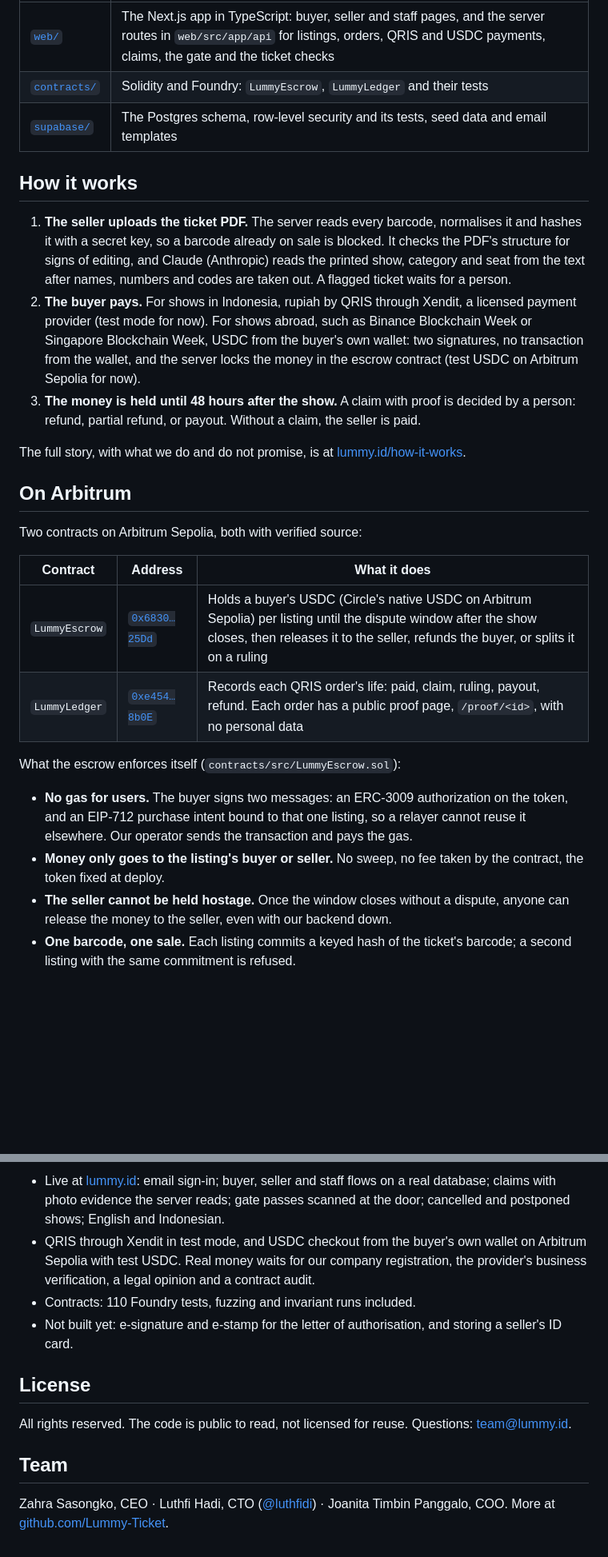
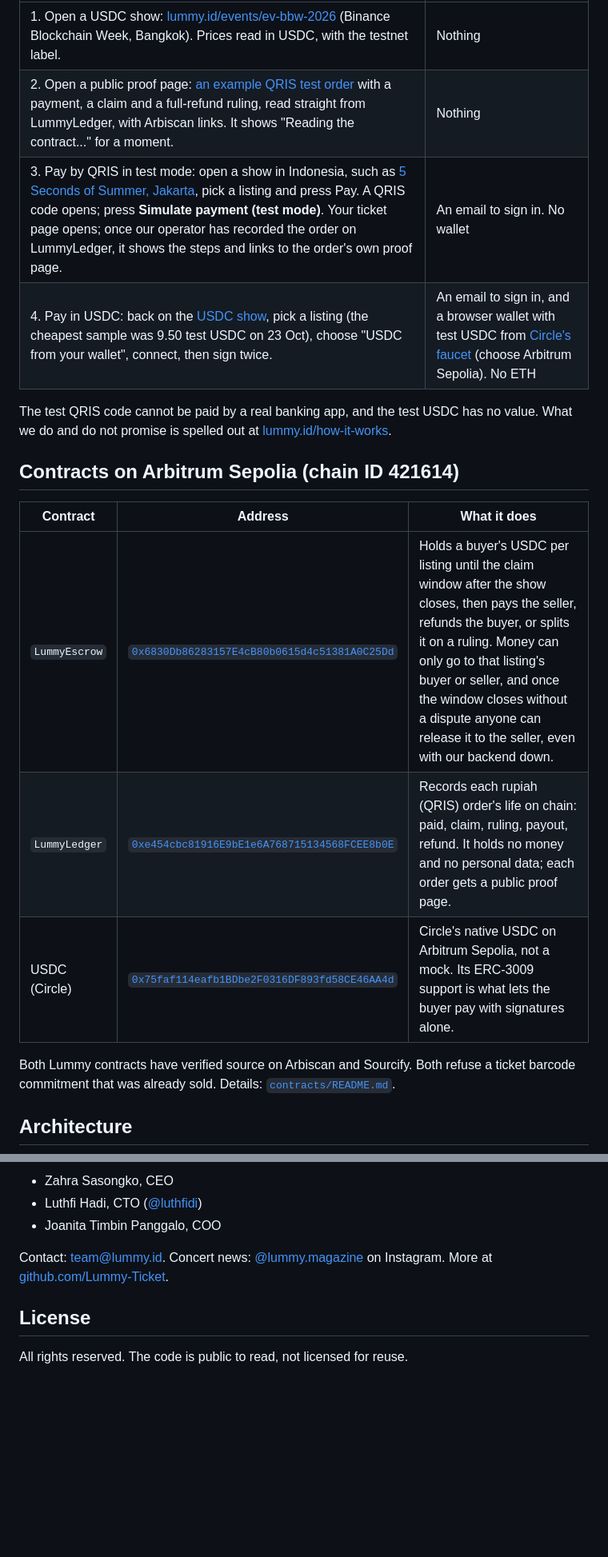
Before and after one commit to Lummy-Ticket/lummy, a Markdown page: README.md, 2 parts joined by grey strips. Shown at 80% size. Rendered like a GitHub page; blank space fills up the shorter version.

```diff
--- a/README.md
+++ b/README.md
@@ -13,29 +43,20 @@ Resale in Indonesia runs through WhatsApp groups and X replies with nobody in th
 |---|---|
-| [`web/`](web) | The Next.js app in TypeScript: buyer, seller and staff pages, and the server routes in `web/src/app/api` for listings, orders, QRIS and USDC payments, claims, the gate and the ticket checks |
-| [`contracts/`](contracts) | Solidity and Foundry: `LummyEscrow`, `LummyLedger` and their tests |
-| [`supabase/`](supabase) | The Postgres schema, row-level security and its tests, seed data and email templates |
+| 1. Open a USDC show: [lummy.id/events/ev-bbw-2026](https://lummy.id/events/ev-bbw-2026) (Binance Blockchain Week, Bangkok). Prices read in USDC, with the testnet label. | Nothing |
+| 2. Open a public proof page: [an example QRIS test order](https://lummy.id/proof/0x92b4028867b6babeb33c6f262bdbdb04f2396faf067b57d31a9acf6778948691) with a payment, a claim and a full-refund ruling, read straight from LummyLedger, with Arbiscan links. It shows "Reading the contract..." for a moment. | Nothing |
+| 3. Pay by QRIS in test mode: open a show in Indonesia, such as [5 Seconds of Summer, Jakarta](https://lummy.id/events/ev-5sos-jakarta), pick a listing and press Pay. A QRIS code opens; press **Simulate payment (test mode)**. Your ticket page opens; once our operator has recorded the order on LummyLedger, it shows the steps and links to the order's own proof page. | An email to sign in. No wallet |
+| 4. Pay in USDC: back on the [USDC show](https://lummy.id/events/ev-bbw-2026), pick a listing (the cheapest sample was 9.50 test USDC on 23 Oct), choose "USDC from your wallet", connect, then sign twice. | An email to sign in, and a browser wallet with test USDC from [Circle's faucet](https://faucet.circle.com) (choose Arbitrum Sepolia). No ETH |
 
-## How it works
+The test QRIS code cannot be paid by a real banking app, and the test USDC has no value. What we do and do not promise is spelled out at [lummy.id/how-it-works](https://lummy.id/how-it-works).
 
-1. **The seller uploads the ticket PDF.** The server reads every barcode, normalises it and hashes it with a secret key, so a barcode already on sale is blocked. It checks the PDF's structure for signs of editing, and Claude (Anthropic) reads the printed show, category and seat from the text after names, numbers and codes are taken out. A flagged ticket waits for a person.
-2. **The buyer pays.** For shows in Indonesia, rupiah by QRIS through Xendit, a licensed payment provider (test mode for now). For shows abroad, such as Binance Blockchain Week or Singapore Blockchain Week, USDC from the buyer's own wallet: two signatures, no transaction from the wallet, and the server locks the money in the escrow contract (test USDC on Arbitrum Sepolia for now).
-3. **The money is held until 48 hours after the show.** A claim with proof is decided by a person: refund, partial refund, or payout. Without a claim, the seller is paid.
-
-The full story, with what we do and do not promise, is at [lummy.id/how-it-works](https://lummy.id/how-it-works).
-
-## On Arbitrum
-
-Two contracts on Arbitrum Sepolia, both with verified source:
+## Contracts on Arbitrum Sepolia (chain ID 421614)
 
 | Contract | Address | What it does |
 |---|---|---|
-| `LummyEscrow` | [`0x6830…25Dd`](https://sepolia.arbiscan.io/address/0x6830Db86283157E4cB80b0615d4c51381A0C25Dd#code) | Holds a buyer's USDC (Circle's native USDC on Arbitrum Sepolia) per listing until the dispute window after the show closes, then releases it to the seller, refunds the buyer, or splits it on a ruling |
-| `LummyLedger` | [`0xe454…8b0E`](https://sepolia.arbiscan.io/address/0xe454cbc81916E9bE1e6A768715134568FCEE8b0E#code) | Records each QRIS order's life: paid, claim, ruling, payout, refund. Each order has a public proof page, `/proof/<id>`, with no personal data |
+| `LummyEscrow` | [`0x6830Db86283157E4cB80b0615d4c51381A0C25Dd`](https://sepolia.arbiscan.io/address/0x6830Db86283157E4cB80b0615d4c51381A0C25Dd#code) | Holds a buyer's USDC per listing until the claim window after the show closes, then pays the seller, refunds the buyer, or splits it on a ruling. Money can only go to that listing's buyer or seller, and once the window closes without a dispute anyone can release it to the seller, even with our backend down. |
+| `LummyLedger` | [`0xe454cbc81916E9bE1e6A768715134568FCEE8b0E`](https://sepolia.arbiscan.io/address/0xe454cbc81916E9bE1e6A768715134568FCEE8b0E#code) | Records each rupiah (QRIS) order's life on chain: paid, claim, ruling, payout, refund. It holds no money and no personal data; each order gets a public proof page. |
+| USDC (Circle) | [`0x75faf114eafb1BDbe2F0316DF893fd58CE46AA4d`](https://sepolia.arbiscan.io/token/0x75faf114eafb1BDbe2F0316DF893fd58CE46AA4d) | Circle's native USDC on Arbitrum Sepolia, not a mock. Its ERC-3009 support is what lets the buyer pay with signatures alone. |
 
-What the escrow enforces itself (`contracts/src/LummyEscrow.sol`):
+Both Lummy contracts have verified source on Arbiscan and Sourcify. Both refuse a ticket barcode commitment that was already sold. Details: [`contracts/README.md`](contracts/README.md).
 
-- **No gas for users.** The buyer signs two messages: an ERC-3009 authorization on the token, and an EIP-712 purchase intent bound to that one listing, so a relayer cannot reuse it elsewhere. Our operator sends the transaction and pays the gas.
-- **Money only goes to the listing's buyer or seller.** No sweep, no fee taken by the contract, the token fixed at deploy.
-- **The seller cannot be held hostage.** Once the window closes without a dispute, anyone can release the money to the seller, even with our backend down.
-- **One barcode, one sale.** Each listing commits a keyed hash of the ticket's barcode; a second listing with the same commitment is refused.
+## Architecture
 
@@ -66,13 +138,10 @@ Without environment variables the app runs on its sample catalogue and sample ac
 
-- Live at [lummy.id](https://lummy.id): email sign-in; buyer, seller and staff flows on a real database; claims with photo evidence the server reads; gate passes scanned at the door; cancelled and postponed shows; English and Indonesian.
-- QRIS through Xendit in test mode, and USDC checkout from the buyer's own wallet on Arbitrum Sepolia with test USDC. Real money waits for our company registration, the provider's business verification, a legal opinion and a contract audit.
-- Contracts: 110 Foundry tests, fuzzing and invariant runs included.
-- Not built yet: e-signature and e-stamp for the letter of authorisation, and storing a seller's ID card.
+- Zahra Sasongko, CEO
+- Luthfi Hadi, CTO ([@luthfidi](https://github.com/luthfidi))
+- Joanita Timbin Panggalo, COO
+
+Contact: [team@lummy.id](mailto:team@lummy.id). Concert news: [@lummy.magazine](https://www.instagram.com/lummy.magazine/) on Instagram. More at [github.com/Lummy-Ticket](https://github.com/Lummy-Ticket).
 
 ## License
 
-All rights reserved. The code is public to read, not licensed for reuse. Questions: team@lummy.id.
-
-## Team
-
-Zahra Sasongko, CEO · Luthfi Hadi, CTO ([@luthfidi](https://github.com/luthfidi)) · Joanita Timbin Panggalo, COO. More at [github.com/Lummy-Ticket](https://github.com/Lummy-Ticket).
+All rights reserved. The code is public to read, not licensed for reuse.
```
Also changed, not shown: other parts of README.md (+96 -15 lines).
